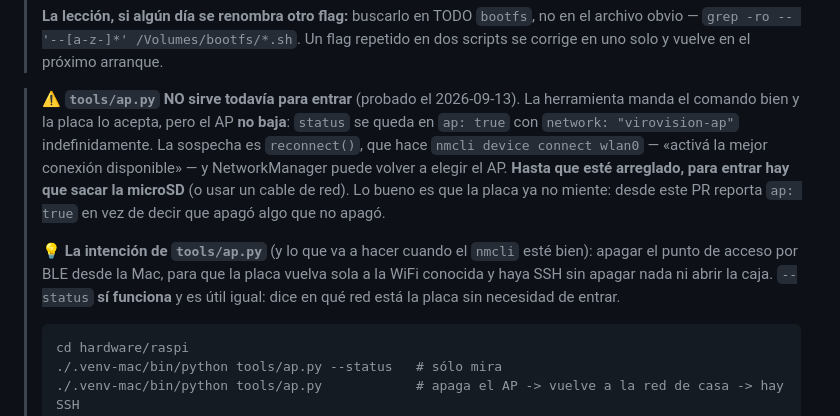
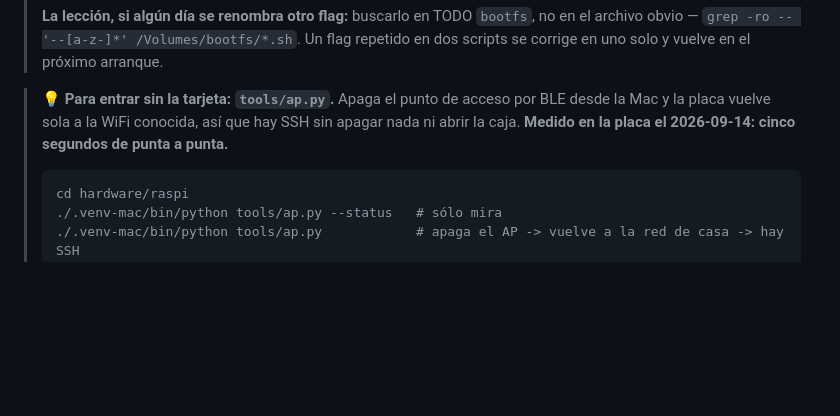
Before and after one commit to juanlu-a/viro_vision, a Markdown page: hardware/raspi/README.md, the part around the change. Drawn GitHub-style; blank space fills up the shorter version.

````diff
--- a/hardware/raspi/README.md
+++ b/hardware/raspi/README.md
@@ -62,18 +62,9 @@ archivo `SIN-AP`, y si hay que cambiar el flag, `modo-red.sh`.
 > obvio — `grep -ro -- '--[a-z-]*' /Volumes/bootfs/*.sh`. Un flag repetido en dos scripts se corrige
 > en uno solo y vuelve en el próximo arranque.
 
-> ⚠️ **`tools/ap.py` NO sirve todavía para entrar** (probado el 2026-09-13). La herramienta manda el
-> comando bien y la placa lo acepta, pero el AP **no baja**: `status` se queda en `ap: true` con
-> `network: "virovision-ap"` indefinidamente. La sospecha es `reconnect()`, que hace
-> `nmcli device connect wlan0` — «activá la mejor conexión disponible» — y NetworkManager puede
-> volver a elegir el AP. **Hasta que esté arreglado, para entrar hay que sacar la microSD** (o usar
-> un cable de red). Lo bueno es que la placa ya no miente: desde este PR reporta `ap: true` en vez
-> de decir que apagó algo que no apagó.
->
-> 💡 **La intención de `tools/ap.py`** (y lo que va a hacer cuando el `nmcli` esté bien): apagar el
-> punto de acceso por BLE desde la Mac, para que la placa vuelva sola a la WiFi conocida y haya SSH
-> sin apagar nada ni abrir la caja. `--status` **sí funciona** y es útil igual: dice en qué red está
-> la placa sin necesidad de entrar.
+> 💡 **Para entrar sin la tarjeta: `tools/ap.py`.** Apaga el punto de acceso por BLE desde la Mac y
+> la placa vuelve sola a la WiFi conocida, así que hay SSH sin apagar nada ni abrir la caja.
+> **Medido en la placa el 2026-09-14: cinco segundos de punta a punta.**
 >
 > ```sh
 > cd hardware/raspi
````
Also changed, not shown: docs/SESSION-LOG.md (+72 -0 lines).
